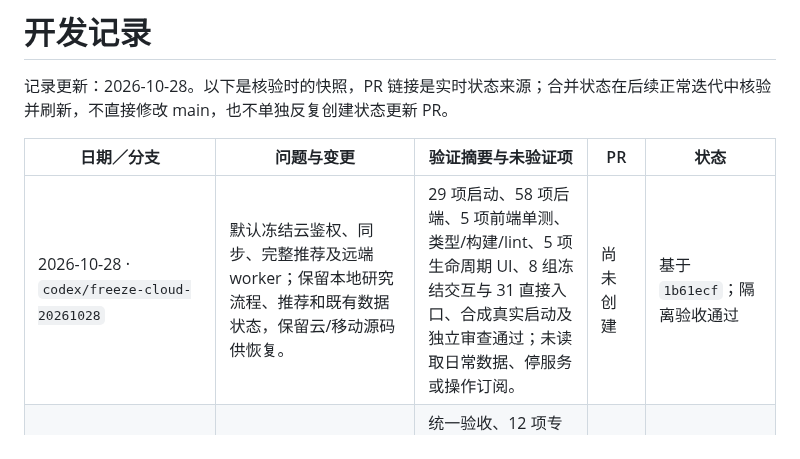
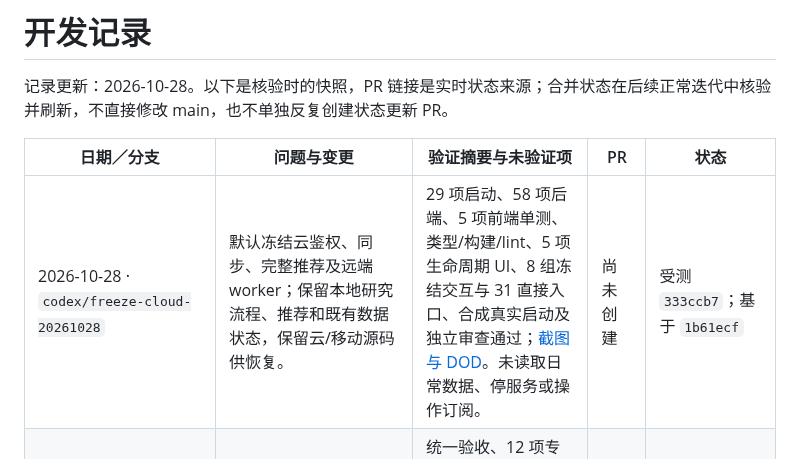
Before and after one commit to vince-xunzhe/Knowra, a Markdown page: DEVELOPMENT_LOG.md, the part around the change. Drawn GitHub-style.

Commit message:
docs: add synthetic cloud freeze acceptance evidence

```diff
--- a/DEVELOPMENT_LOG.md
+++ b/DEVELOPMENT_LOG.md
@@ -4,7 +4,7 @@
 
 | 日期／分支 | 问题与变更 | 验证摘要与未验证项 | PR | 状态 |
 | --- | --- | --- | --- | --- |
-| 2026-10-28 · `codex/freeze-cloud-20261028` | 默认冻结云鉴权、同步、完整推荐及远端 worker；保留本地研究流程、推荐和既有数据状态，保留云/移动源码供恢复。 | 29 项启动、58 项后端、5 项前端单测、类型/构建/lint、5 项生命周期 UI、8 组冻结交互与 31 直接入口、合成真实启动及独立审查通过；未读取日常数据、停服务或操作订阅。 | 尚未创建 | 基于 `1b61ecf`；隔离验收通过 |
+| 2026-10-28 · `codex/freeze-cloud-20261028` | 默认冻结云鉴权、同步、完整推荐及远端 worker；保留本地研究流程、推荐和既有数据状态，保留云/移动源码供恢复。 | 29 项启动、58 项后端、5 项前端单测、类型/构建/lint、5 项生命周期 UI、8 组冻结交互与 31 直接入口、合成真实启动及独立审查通过；[截图与 DOD](docs/acceptance/cloud-freeze-20261028/README.md)。未读取日常数据、停服务或操作订阅。 | 尚未创建 | 受测 `333ccb7`；基于 `1b61ecf` |
 | 2026-10-27 · `codex/suoji-framework-context-20261027` | 索骥 Agent 代连可选识途已保存框架作为固定分析上下文，论文证据与预览应用保持独立；保留手工与锁定连线。 | 统一验收、12 项专项后端、3 项请求契约、15 组真实路由／浏览器流程及独立审查通过；[截图与 DOD](docs/acceptance/suoji-framework-context-20261027/README.md)。未验证真实 LLM 质量、日常数据或跨浏览器。 | [#32](https://github.com/vince-xunzhe/Knowra/pull/32) | 已合并 main：`1b61ecf`（2026-10-27）；核验 2026-10-28 |
 | 2026-10-27 · `codex/fix-graph-lock-size-20261027` | 缩小两模块连线锁标记，保留 16px 点击区及原交互；补项目非 Draft PR／DOD 证据交付约定。 | 统一验收、20 组隔离浏览器检查及独立审查通过；[验收截图与 DOD](docs/acceptance/graph-lock-size-20261027/README.md)。未验证日常数据或跨浏览器。 | [#31](https://github.com/vince-xunzhe/Knowra/pull/31) | 已合并 main：`8034618`（2026-10-27）；核验 2026-10-27 |
 | 2026-10-26 · `codex/suoji-import-graph-export-20261026` | 索骥按本地论文 ID 标识当前画布已导入项并防重复；索骥／识途完整图与研报流程图支持高清 PNG、300 DPI 元数据及像素上限。 | 统一验收、8 项专项单测、11 项合成 SQLite＋真实 API／浏览器流程及 PNG 解码／像素检查通过；独立审查问题已修复。未验证日常数据、外部服务或跨浏览器。 | [#30](https://github.com/vince-xunzhe/Knowra/pull/30) | 已合并 main：`8e34334`（2026-10-26）；核验 2026-10-27 |
```
Also changed, not shown: docs/acceptance/cloud-freeze-20261028/after-cloud-paused.png (added), docs/acceptance/cloud-freeze-20261028/after-local-pipeline.png (added), docs/acceptance/cloud-freeze-20261028/after-local-recommendations.png (added), docs/acceptance/cloud-freeze-20261028/before-cloud-settings.png (added), 3 other files.
